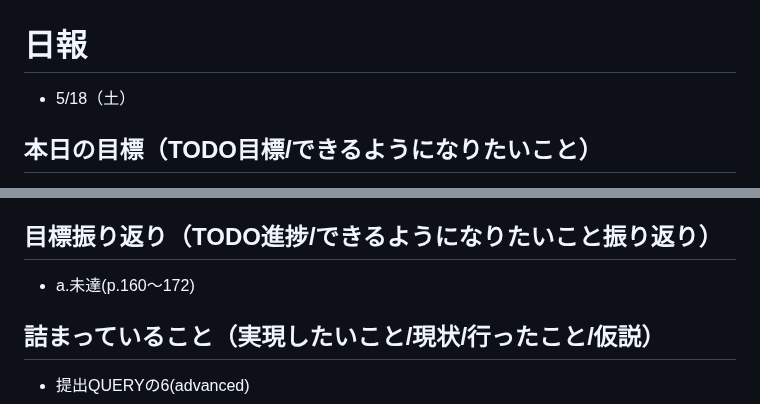
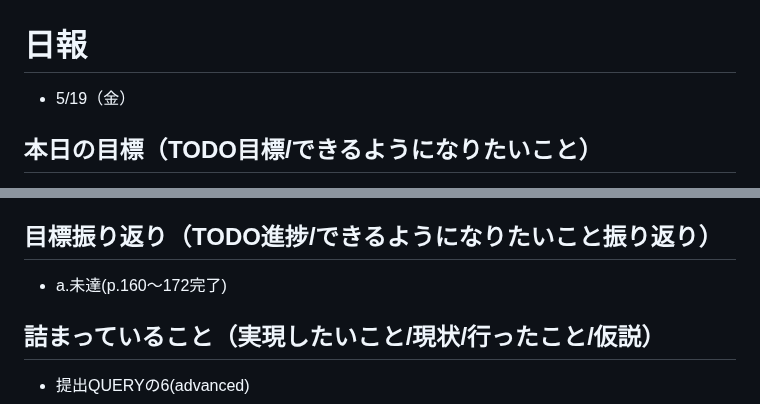
Before and after one commit to MasayaShiomi/apprentice, a Markdown page: daily_report/05_May/20230519.md, 2 parts joined by grey strips. GitHub-like rendering.

Commit message:
modified

```diff
--- a/daily_report/05_May/20230519.md
+++ b/daily_report/05_May/20230519.md
@@ -1,5 +1,5 @@
 # 日報
-- 5/18（土）
+- 5/19（金）
 
 ## 本日の目標（TODO目標/できるようになりたいこと）
 - a. 下記の書籍を読む、手を動かす
@@ -11,7 +11,7 @@
 - 【前週(5/8~14)】29h
 
 ## 目標振り返り（TODO進捗/できるようになりたいこと振り返り）
-- a.未達(p.160～172)
+- a.未達(p.160～172完了)
 
 ## 詰まっていること（実現したいこと/現状/行ったこと/仮説）
 - 提出QUERYの6(advanced)
```
Also changed, not shown: other parts of daily_report/05_May/20230519.md (+2 -2 lines).
